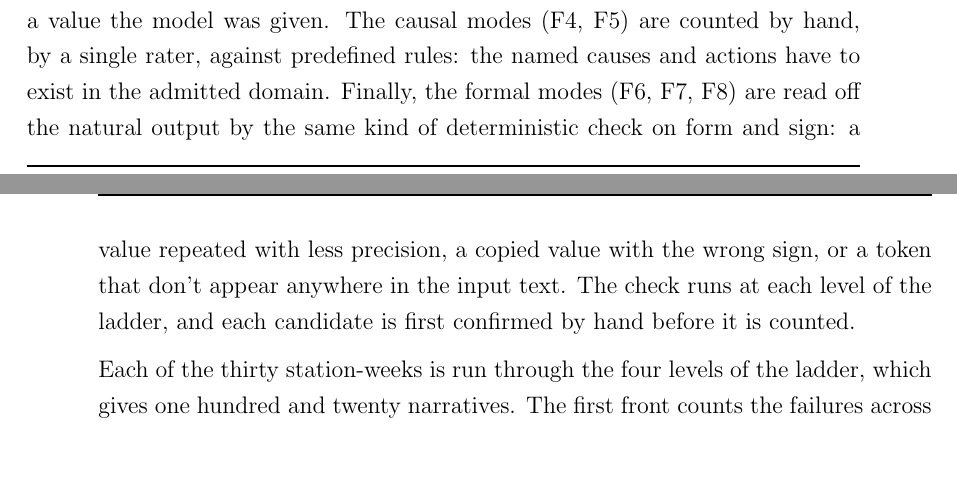
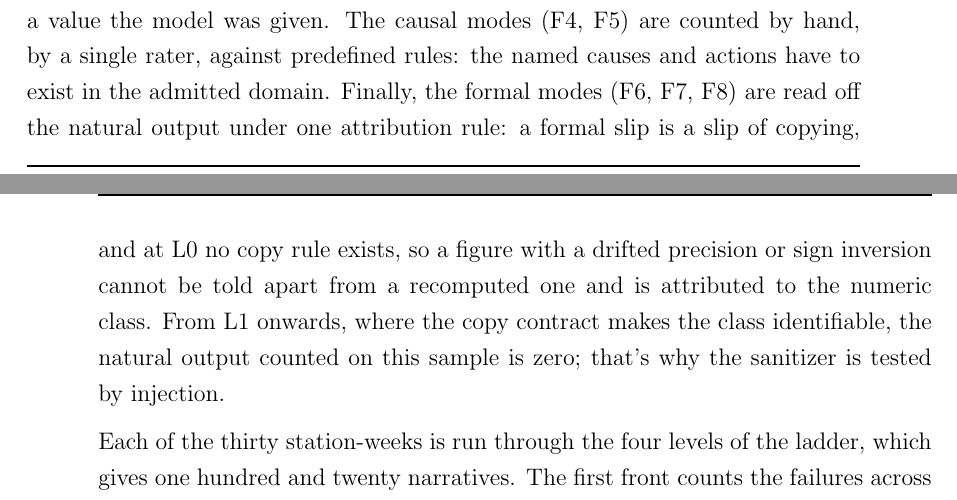
Before and after one commit to andreito0012/tesi-andre, a LaTeX thesis (thesis-main.tex): two parts of pages 51 and 52 of 73, joined at a grey line, cut so that both start at the same text, the shorter picture padded with empty space. Compiled offline with pdfLaTeX.

Commit message:
refactor: clarify formal modes descriptions and improve figure annotations in thesis document

```diff
--- a/thesis-main.tex
+++ b/thesis-main.tex
@@ -1114,8 +1114,8 @@ Each front is measured in its own way, and a language model participates in the
 The narratives are generated along the ablation ladder of Figure~\ref{fig:ladder}.
 For the numeric modes (F1, F2, F3) the first front relies on a deterministic check: every figure in the narrative has to trace back to a value the model was given.
 The causal modes (F4, F5) are counted by hand, by a single rater, against predefined rules: the named causes and actions have to exist in the admitted domain.
-Finally, the formal modes (F6, F7, F8) are read off the natural output by the same kind of deterministic check on form and sign: a value repeated with less precision, a copied value with the wrong sign, or a token that don't appear anywhere in the input text.
-The check runs at each level of the ladder, and each candidate is first confirmed by hand before it is counted.
+Finally, the formal modes (F6, F7, F8) are read off the natural output under one attribution rule: a formal slip is a slip of copying, and at L0 no copy rule exists, so a figure with a drifted precision or sign inversion cannot be told apart from a recomputed one and is attributed to the numeric class.
+From L1 onwards, where the copy contract makes the class identifiable, the natural output counted on this sample is zero; that's why the sanitizer is tested by injection.
 
 Each of the thirty station-weeks is run through the four levels of the ladder, which gives one hundred and twenty narratives.
 The first front counts the failures across all four levels; the comparison with the expert uses only the thirty final narratives produced by the shipped configuration.
```
Also changed, not shown: thesis-main.pdf, thesis-main.tex (8 more changed lines).
